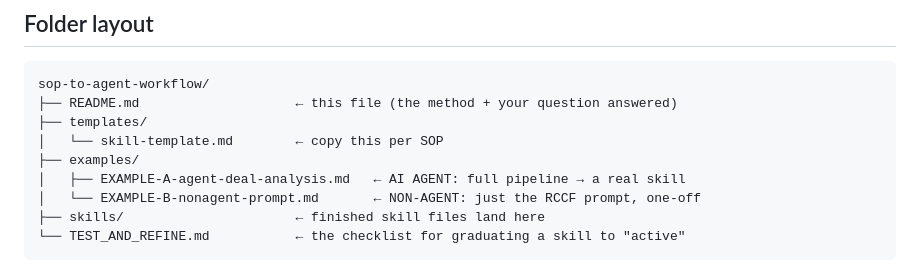
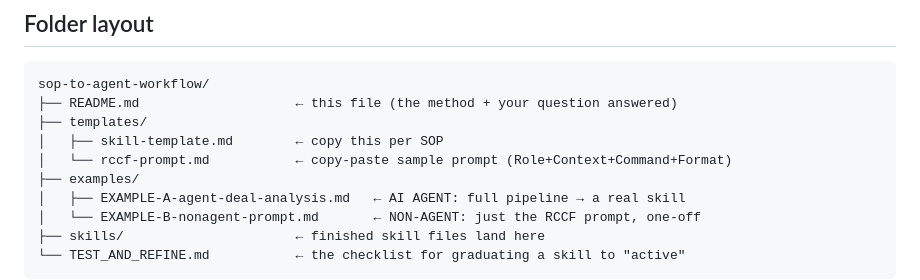
Before and after one commit to drywallpros/real-estate-dad, a Markdown page: sop-to-agent-workflow/README.md, the part around the change. Drawn GitHub-style.

```diff
--- a/sop-to-agent-workflow/README.md
+++ b/sop-to-agent-workflow/README.md
@@ -129,7 +129,8 @@ Two things the diagram leaves out that you should always add to a skill:
 sop-to-agent-workflow/
 ├── README.md                    ← this file (the method + your question answered)
 ├── templates/
-│   └── skill-template.md        ← copy this per SOP
+│   ├── skill-template.md        ← copy this per SOP
+│   └── rccf-prompt.md           ← copy-paste sample prompt (Role+Context+Command+Format)
 ├── examples/
 │   ├── EXAMPLE-A-agent-deal-analysis.md   ← AI AGENT: full pipeline → a real skill
 │   └── EXAMPLE-B-nonagent-prompt.md       ← NON-AGENT: just the RCCF prompt, one-off
```
Also changed, not shown: sop-to-agent-workflow/templates/rccf-prompt.md (added, +93 -0 lines).
